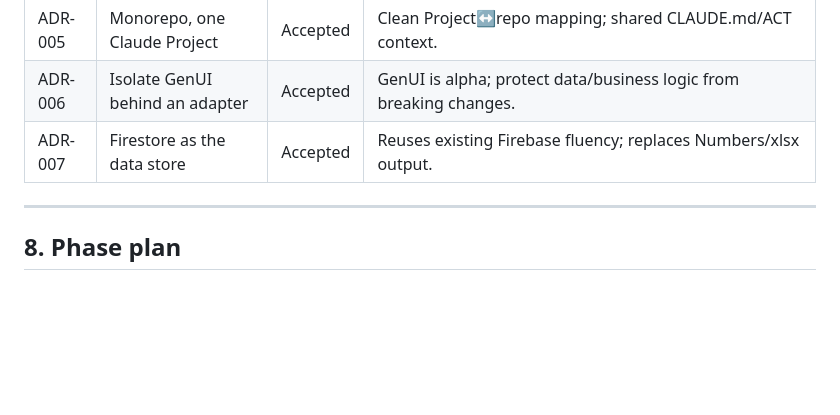
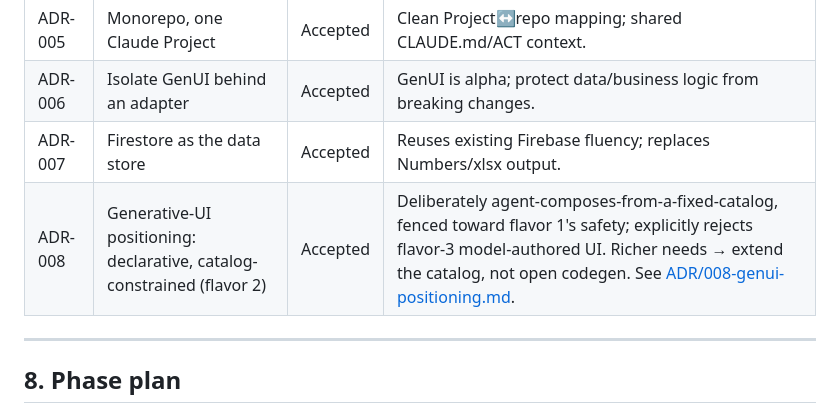
Before and after one commit to JeffSmall/comic-sales-agent, a Markdown page: docs/CPCD.md, the part around the change. GitHub-like rendering; blank space fills up the shorter version.

```diff
--- a/docs/CPCD.md
+++ b/docs/CPCD.md
@@ -166,6 +166,7 @@ right-aligned numerics, high density (sparklines, small multiples, dense matrice
 | ADR-005 | Monorepo, one Claude Project | Accepted | Clean Project↔repo mapping; shared CLAUDE.md/ACT context. |
 | ADR-006 | Isolate GenUI behind an adapter | Accepted | GenUI is alpha; protect data/business logic from breaking changes. |
 | ADR-007 | Firestore as the data store | Accepted | Reuses existing Firebase fluency; replaces Numbers/xlsx output. |
+| ADR-008 | Generative-UI positioning: declarative, catalog-constrained (flavor 2) | Accepted | Deliberately agent-composes-from-a-fixed-catalog, fenced toward flavor 1's safety; explicitly rejects flavor-3 model-authored UI. Richer needs → extend the catalog, not open codegen. See [ADR/008-genui-positioning.md](ADR/008-genui-positioning.md). |
 
 ---
 
```
Also changed, not shown: docs/ADR/008-genui-positioning.md (added, +104 -0 lines).
